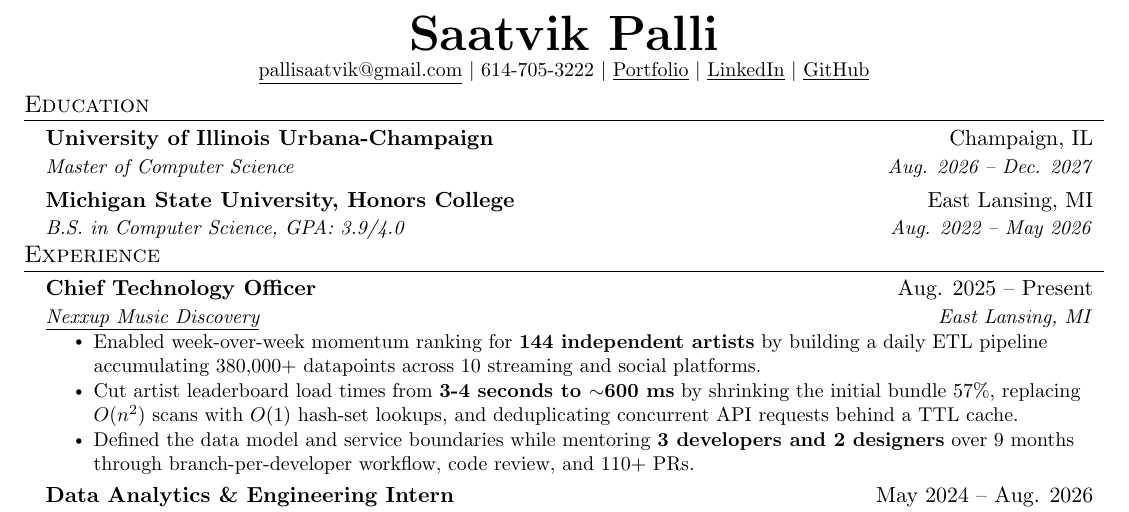
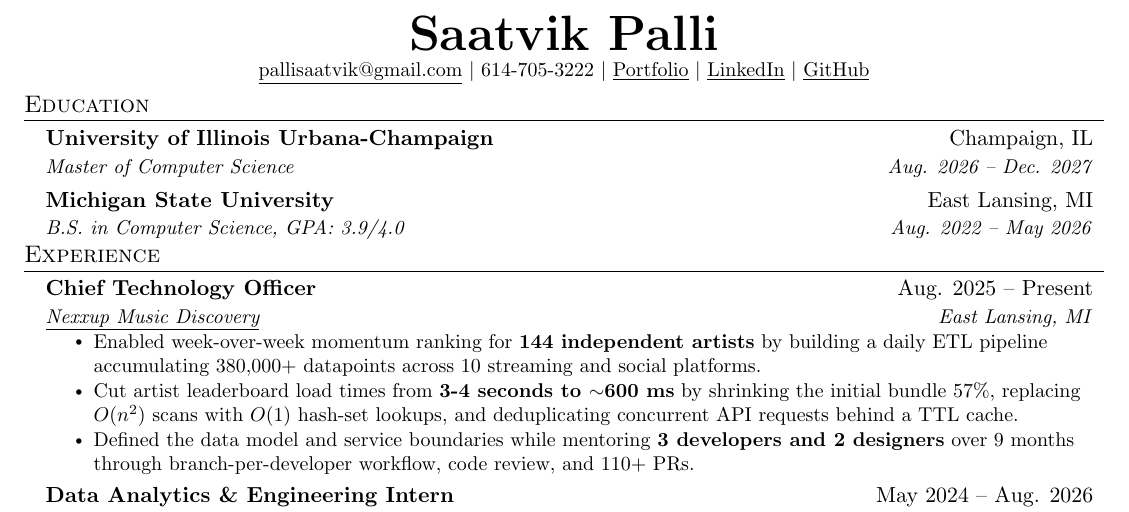
Before and after one commit to pallisaatvik/pallisaatvik, a LaTeX CV (resume/resume.tex): part of the page, cut so that both start at the same text. Compiled offline with pdfLaTeX.

Commit message:
new resume

```diff
--- a/resume/resume.tex
+++ b/resume/resume.tex
@@ -119,7 +119,7 @@
       {University of Illinois Urbana-Champaign}{Champaign, IL}
       {Master of Computer Science}{Aug. 2026 -- Dec. 2027}
     \resumeSubheading
-      {Michigan State University, Honors College}{East Lansing, MI}
+      {Michigan State University}{East Lansing, MI}
       {B.S. in Computer Science, GPA: 3.9/4.0}{Aug. 2022 -- May 2026}
   \resumeSubHeadingListEnd
 
```
Also changed, not shown: resume/resume.pdf.
